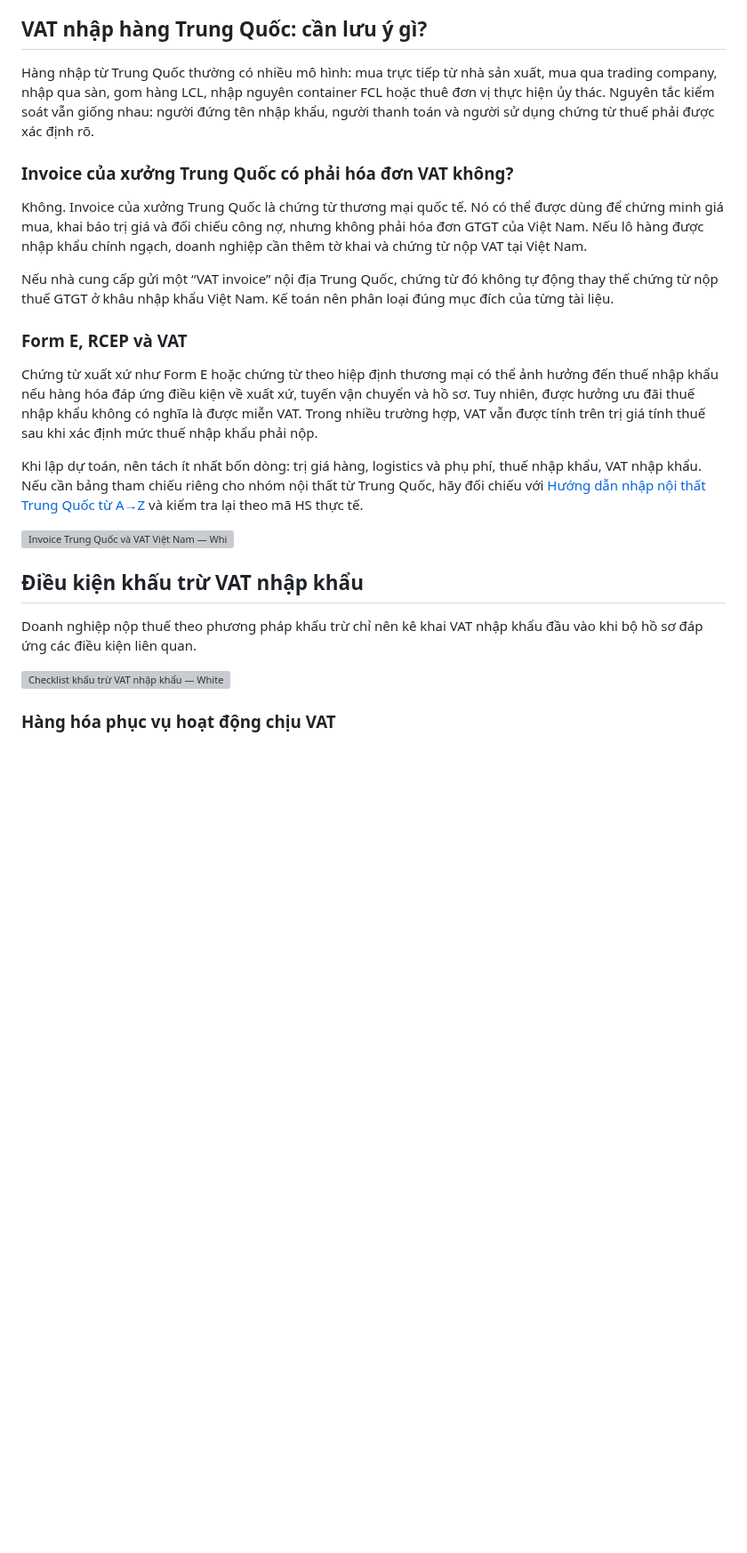
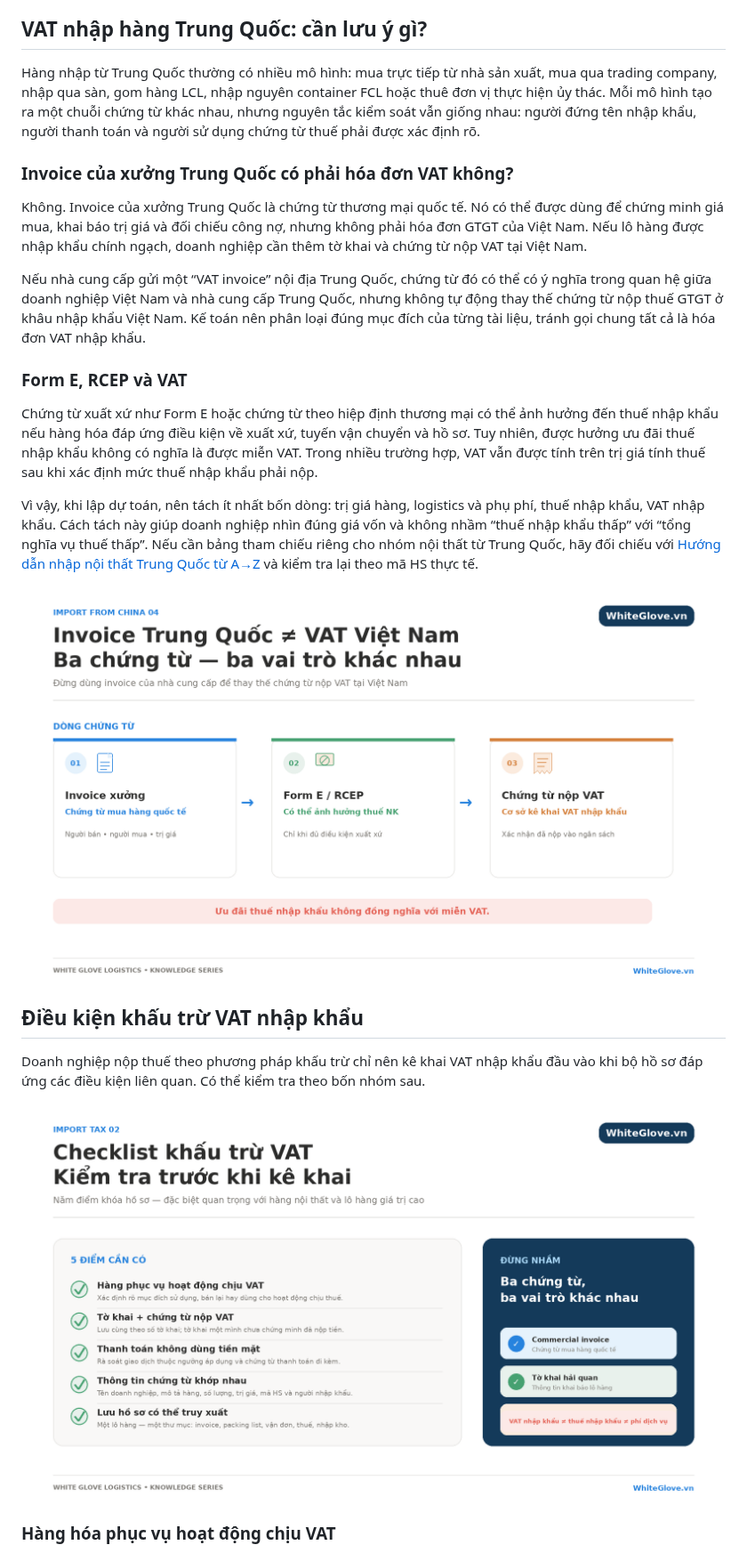
Before and after one commit to lemainamkhanh-arch/whiteglove-website, a Markdown page: content/blog/hoa-don-vat-trong-nhap-khau-tai-sao-quan-trong.md, the part around one of its changes. Shown at 89% size. Drawn GitHub-style; pictures changed too: assets/blog/hoa-don-vat-trong-nhap-khau-tai-sao-quan-trong-3.png (added), assets/blog/hoa-don-vat-trong-nhap-khau-tai-sao-quan-trong-4.png (added); blank space fills up the shorter version; grey boxes are pictures that could not be loaded.

```diff
--- a/content/blog/hoa-don-vat-trong-nhap-khau-tai-sao-quan-trong.md
+++ b/content/blog/hoa-don-vat-trong-nhap-khau-tai-sao-quan-trong.md
@@ -76,27 +78,27 @@ Con số trên chỉ là ví dụ minh họa. Thuế suất có thể phụ thu
 
 ## VAT nhập hàng Trung Quốc: cần lưu ý gì?
 
-Hàng nhập từ Trung Quốc thường có nhiều mô hình: mua trực tiếp từ nhà sản xuất, mua qua trading company, nhập qua sàn, gom hàng LCL, nhập nguyên container FCL hoặc thuê đơn vị thực hiện ủy thác. Nguyên tắc kiểm soát vẫn giống nhau: người đứng tên nhập khẩu, người thanh toán và người sử dụng chứng từ thuế phải được xác định rõ.
+Hàng nhập từ Trung Quốc thường có nhiều mô hình: mua trực tiếp từ nhà sản xuất, mua qua trading company, nhập qua sàn, gom hàng LCL, nhập nguyên container FCL hoặc thuê đơn vị thực hiện ủy thác. Mỗi mô hình tạo ra một chuỗi chứng từ khác nhau, nhưng nguyên tắc kiểm soát vẫn giống nhau: người đứng tên nhập khẩu, người thanh toán và người sử dụng chứng từ thuế phải được xác định rõ.
 
 ### Invoice của xưởng Trung Quốc có phải hóa đơn VAT không?
 
 Không. Invoice của xưởng Trung Quốc là chứng từ thương mại quốc tế. Nó có thể được dùng để chứng minh giá mua, khai báo trị giá và đối chiếu công nợ, nhưng không phải hóa đơn GTGT của Việt Nam. Nếu lô hàng được nhập khẩu chính ngạch, doanh nghiệp cần thêm tờ khai và chứng từ nộp VAT tại Việt Nam.
 
-Nếu nhà cung cấp gửi một “VAT invoice” nội địa Trung Quốc, chứng từ đó không tự động thay thế chứng từ nộp thuế GTGT ở khâu nhập khẩu Việt Nam. Kế toán nên phân loại đúng mục đích của từng tài liệu.
+Nếu nhà cung cấp gửi một “VAT invoice” nội địa Trung Quốc, chứng từ đó có thể có ý nghĩa trong quan hệ giữa doanh nghiệp Việt Nam và nhà cung cấp Trung Quốc, nhưng không tự động thay thế chứng từ nộp thuế GTGT ở khâu nhập khẩu Việt Nam. Kế toán nên phân loại đúng mục đích của từng tài liệu, tránh gọi chung tất cả là hóa đơn VAT nhập khẩu.
 
 ### Form E, RCEP và VAT
 
 Chứng từ xuất xứ như Form E hoặc chứng từ theo hiệp định thương mại có thể ảnh hưởng đến thuế nhập khẩu nếu hàng hóa đáp ứng điều kiện về xuất xứ, tuyến vận chuyển và hồ sơ. Tuy nhiên, được hưởng ưu đãi thuế nhập khẩu không có nghĩa là được miễn VAT. Trong nhiều trường hợp, VAT vẫn được tính trên trị giá tính thuế sau khi xác định mức thuế nhập khẩu phải nộp.
 
-Khi lập dự toán, nên tách ít nhất bốn dòng: trị giá hàng, logistics và phụ phí, thuế nhập khẩu, VAT nhập khẩu. Nếu cần bảng tham chiếu riêng cho nhóm nội thất từ Trung Quốc, hãy đối chiếu với [Hướng dẫn nhập nội thất Trung Quốc từ A→Z](https://whiteglove.vn/blog/huong-dan-nhap-noi-that-trung-quoc-a-z/) và kiểm tra lại theo mã HS thực tế.
+Vì vậy, khi lập dự toán, nên tách ít nhất bốn dòng: trị giá hàng, logistics và phụ phí, thuế nhập khẩu, VAT nhập khẩu. Cách tách này giúp doanh nghiệp nhìn đúng giá vốn và không nhầm “thuế nhập khẩu thấp” với “tổng nghĩa vụ thuế thấp”. Nếu cần bảng tham chiếu riêng cho nhóm nội thất từ Trung Quốc, hãy đối chiếu với [Hướng dẫn nhập nội thất Trung Quốc từ A→Z](https://whiteglove.vn/blog/huong-dan-nhap-noi-that-trung-quoc-a-z/) và kiểm tra lại theo mã HS thực tế.
 
-![Invoice Trung Quốc và VAT Việt Nam — WhiteGlove.vn](/assets/blog/hoa-don-vat-trong-nhap-khau-tai-sao-quan-trong/whiteglove-vat-china.svg)
+![Infographic: Invoice Trung Quốc và VAT Việt Nam — WhiteGlove.vn](/assets/blog/hoa-don-vat-trong-nhap-khau-tai-sao-quan-trong-3.png)
 
 ## Điều kiện khấu trừ VAT nhập khẩu
 
-Doanh nghiệp nộp thuế theo phương pháp khấu trừ chỉ nên kê khai VAT nhập khẩu đầu vào khi bộ hồ sơ đáp ứng các điều kiện liên quan.
+Doanh nghiệp nộp thuế theo phương pháp khấu trừ chỉ nên kê khai VAT nhập khẩu đầu vào khi bộ hồ sơ đáp ứng các điều kiện liên quan. Có thể kiểm tra theo bốn nhóm sau.
 
-![Checklist khấu trừ VAT nhập khẩu — WhiteGlove.vn](/assets/blog/hoa-don-vat-trong-nhap-khau-tai-sao-quan-trong/whiteglove-vat-checklist.svg)
+![Infographic: Checklist khấu trừ VAT nhập khẩu — WhiteGlove.vn](/assets/blog/hoa-don-vat-trong-nhap-khau-tai-sao-quan-trong-4.png)
 
 ### Hàng hóa phục vụ hoạt động chịu VAT
 
```
Also changed, not shown: other parts of content/blog/hoa-don-vat-trong-nhap-khau-tai-sao-quan-trong.md (+54 -50 lines), content/notion-plan.md (+5 -8 lines), assets/blog/hoa-don-vat-trong-nhap-khau-tai-sao-quan-trong-1.png (added), assets/blog/hoa-don-vat-trong-nhap-khau-tai-sao-quan-trong-2.png (added), assets/blog/hoa-don-vat-trong-nhap-khau-tai-sao-quan-trong-5.png (added), 10 other files.
